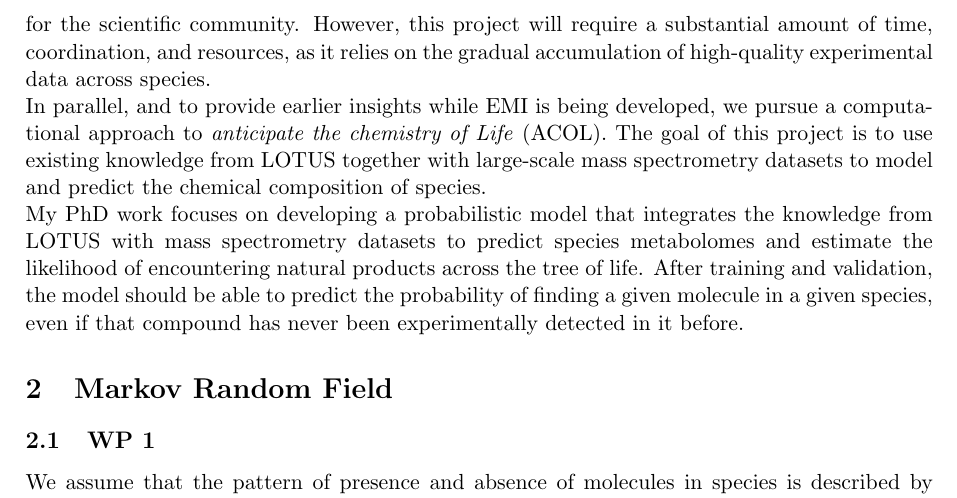
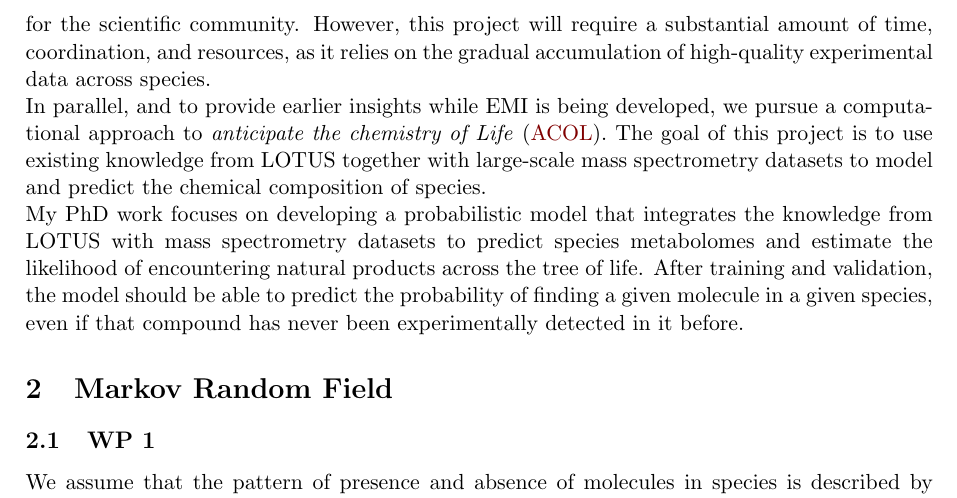
Before and after one commit to anticipated-chemistry-of-life/RMF-manuscript, a LaTeX thesis (thesis_committee_1/report.tex): part of page 2 of 8, cut so that both start at the same text. Compiled offline with pdfLaTeX.

Commit message:
link to project

```diff
--- a/thesis_committee_1/report.tex
+++ b/thesis_committee_1/report.tex
@@ -141,7 +141,7 @@ substantial amount of time, coordination, and resources, as it relies on the gra
 of high-quality experimental data across species.
 
 In parallel, and to provide earlier insights while EMI is being developed, we pursue a
-computational approach to \textit{anticipate the chemistry of Life} (ACOL). The goal of this
+computational approach to \textit{anticipate the chemistry of Life} (\href{https://commons-research.github.io/files/10000895_Research_Plan.pdf}{ACOL}). The goal of this
 project is to use existing knowledge from LOTUS together with large-scale mass spectrometry
 datasets to model and predict the chemical composition of species.
 
```
Also changed, not shown: thesis_committee_1/report.pdf.
